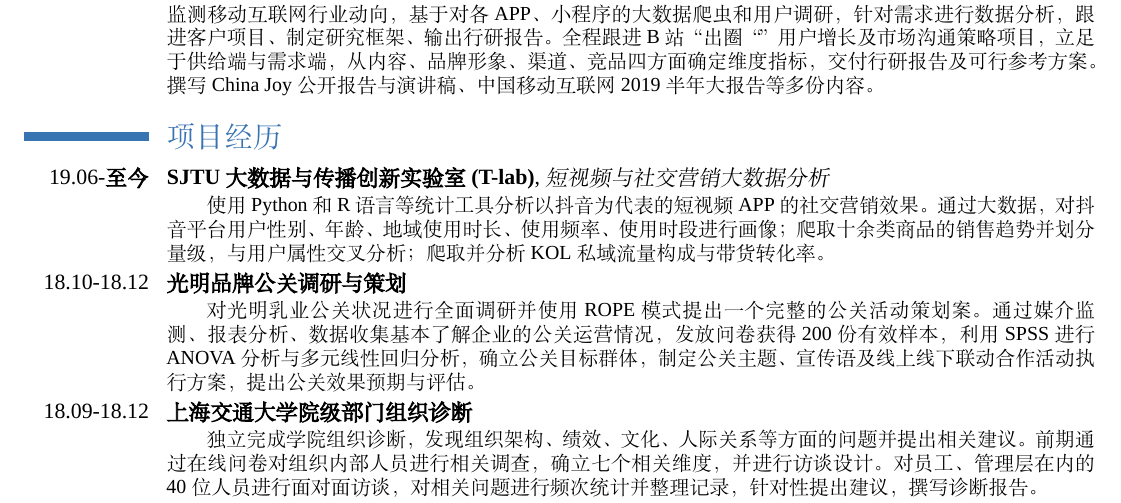
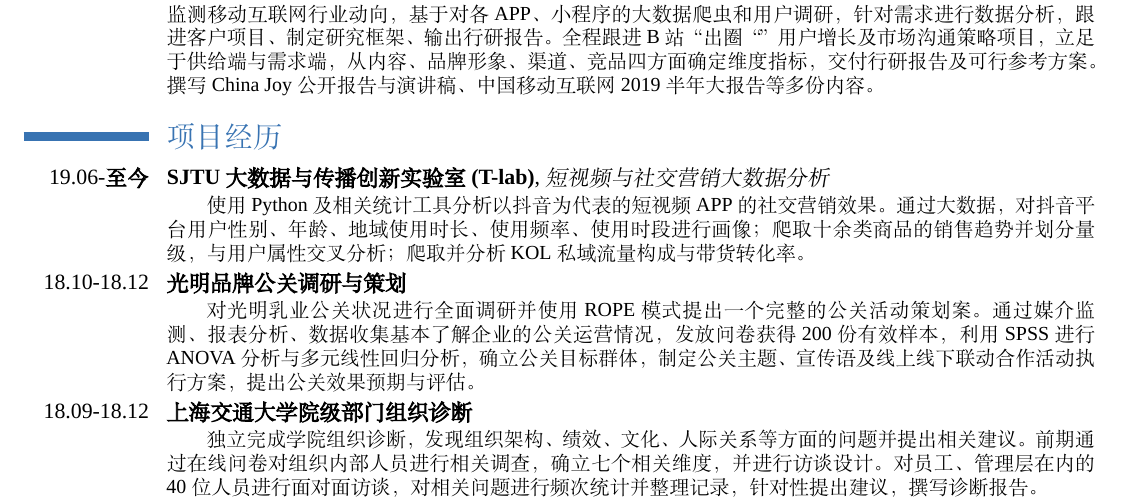
Before and after one commit to Eileen-Yu/Resume, a LaTeX CV (template_cn_blue.tex): part of the page, cut so that both start at the same text. Compiled offline with XeLaTeX; a missing font is replaced by an installed copy or a similar font.

Commit message:
Remove R

```diff
--- a/template_cn_blue.tex
+++ b/template_cn_blue.tex
@@ -123,7 +123,7 @@
 \cventry{19.06-\textbf{至今}}{Quest Mobile}{数据分析师}{}{}{监测移动互联网行业动向，基于对各APP、小程序的大数据爬虫和用户调研，针对需求进行数据分析，跟进客户项目、制定研究框架、输出行研报告。全程跟进B站“出圈“”用户增长及市场沟通策略项目，立足于供给端与需求端，从内容、品牌形象、渠道、竞品四方面确定维度指标，交付行研报告及可行参考方案。撰写China Joy公开报告与演讲稿、中国移动互联网2019半年大报告等多份内容。}
 
 \section{项目经历}
-\cventry{19.06-\textbf{至今}}{SJTU大数据与传播创新实验室(T-lab)}{短视频与社交营销大数据分析}{}{}{\hspace{0.7cm}使用Python和R语言等统计工具分析以抖音为代表的短视频APP的社交营销效果。通过大数据，对抖音平台用户性别、年龄、地域使用时长、使用频率、使用时段进行画像；爬取十余类商品的销售趋势并划分量级，与用户属性交叉分析；爬取并分析KOL私域流量构成与带货转化率。}
+\cventry{19.06-\textbf{至今}}{SJTU大数据与传播创新实验室(T-lab)}{短视频与社交营销大数据分析}{}{}{\hspace{0.7cm}使用Python及相关统计工具分析以抖音为代表的短视频APP的社交营销效果。通过大数据，对抖音平台用户性别、年龄、地域使用时长、使用频率、使用时段进行画像；爬取十余类商品的销售趋势并划分量级，与用户属性交叉分析；爬取并分析KOL私域流量构成与带货转化率。}
 \cventry{18.10-18.12}{光明品牌公关调研与策划}{}{}{}{\hspace{0.7cm}对光明乳业公关状况进行全面调研并使用ROPE模式提出一个完整的公关活动策划案。通过媒介监测、报表分析、数据收集基本了解企业的公关运营情况，发放问卷获得200份有效样本，利用SPSS进行ANOVA分析与多元线性回归分析，确立公关目标群体，制定公关主题、宣传语及线上线下联动合作活动执行方案，提出公关效果预期与评估。}
 \cventry{18.09-18.12}{上海交通大学院级部门组织诊断}{}{}{}{\hspace{0.7cm}独立完成学院组织诊断，发现组织架构、绩效、文化、人际关系等方面的问题并提出相关建议。前期通过在线问卷对组织内部人员进行相关调查，确立七个相关维度，并进行访谈设计。对员工、管理层在内的40位人员进行面对面访谈，对相关问题进行频次统计并整理记录，针对性提出建议，撰写诊断报告。}
 \cventry{17.09-18.01}{鲜花电商市场营销状况调研}{}{}{}{\hspace{0.7cm}对2017年四季度的电商鲜花市场营销状况进行全面分析及预测趋势。前期通过媒介监测获取数据监测报告，使用焦点小组访谈形式收集相关信息；中期对线上线下融合的鲜花电商进行实地调研、搜集反馈信息、收集案例；后期综合数据信息、绘制趋势图，撰写总结报告并提出市场预测。}
```
